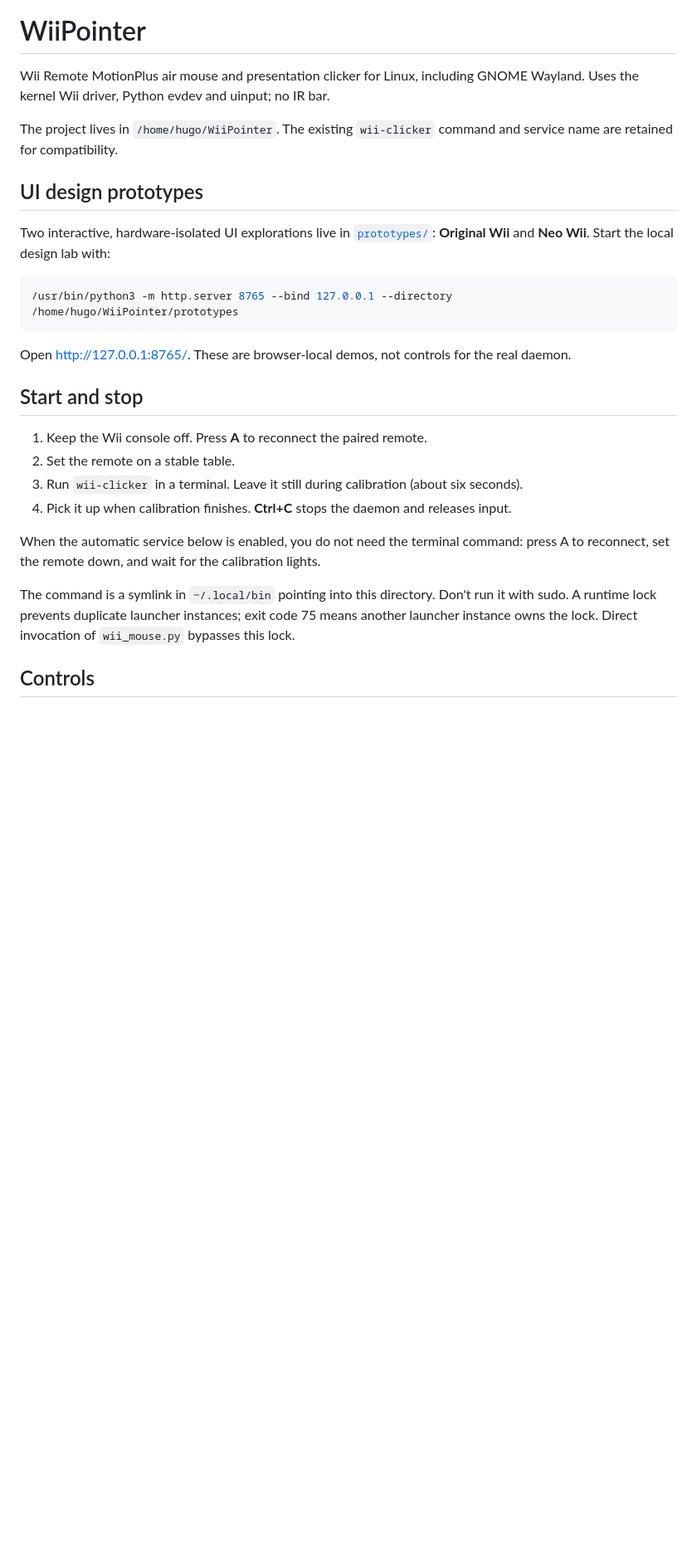
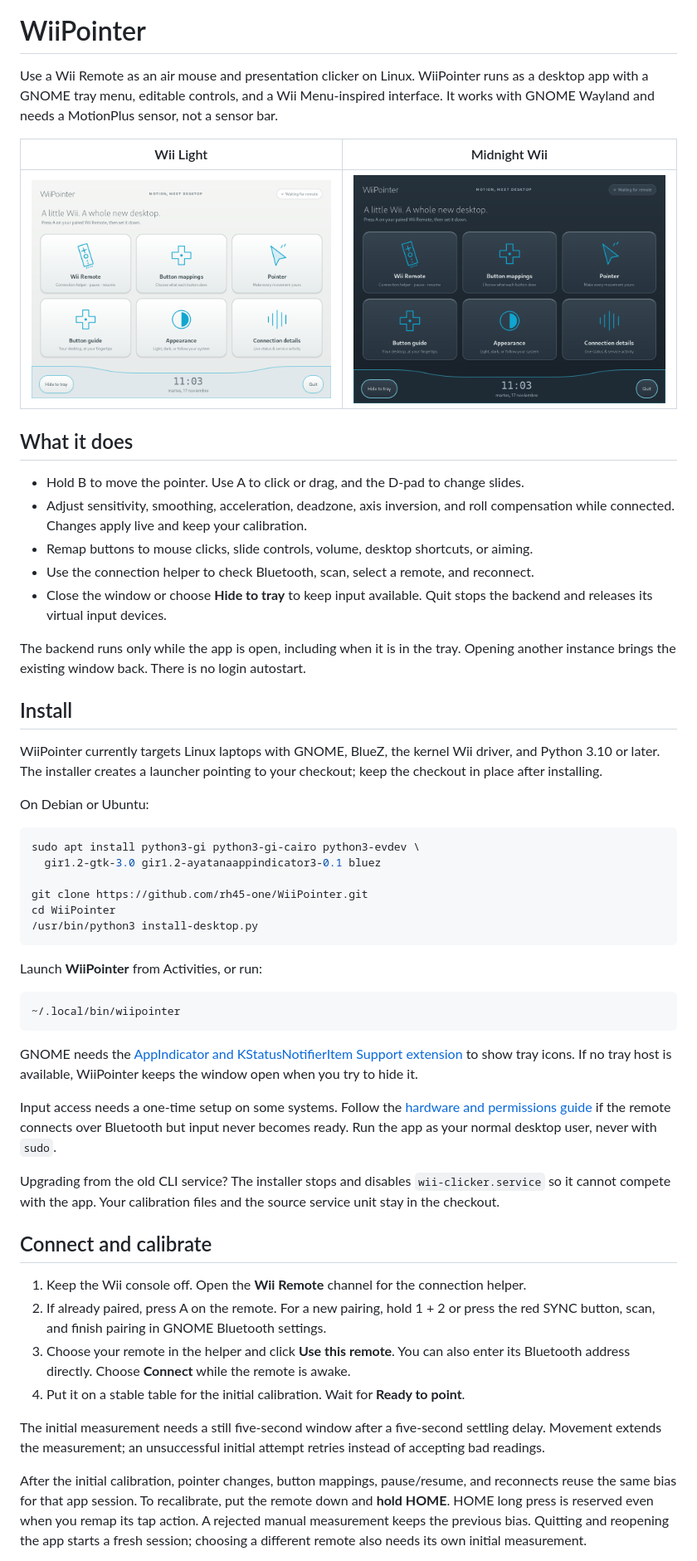
Before and after one commit to rh45-one/WiiPointer, a Markdown page: README.md, the part around one of its changes. Shown at 83% size. Rendered like a GitHub page; pictures changed too: docs/screenshots/dark.png (added), docs/screenshots/light.png (added); blank space fills up the shorter version.

````diff
--- a/README.md
+++ b/README.md
@@ -1,35 +3,79 @@
 # WiiPointer
 
-Wii Remote MotionPlus air mouse and presentation clicker for Linux, including
-GNOME Wayland. Uses the kernel Wii driver, Python evdev and uinput; no IR bar.
+Use a Wii Remote as an air mouse and presentation clicker on Linux. WiiPointer
+runs as a desktop app with a GNOME tray menu, editable controls, and a Wii Menu-inspired
+interface. It works with GNOME Wayland and needs a MotionPlus sensor, not a sensor bar.
 
-The project lives in `/home/hugo/WiiPointer`. The existing `wii-clicker` command
-and service name are retained for compatibility.
+| Wii Light | Midnight Wii |
+| --- | --- |
+| ![WiiPointer in light mode](docs/screenshots/light.png) | ![WiiPointer in dark mode](docs/screenshots/dark.png) |
 
-## UI design prototypes
+## What it does
 
-Two interactive, hardware-isolated UI explorations live in [`prototypes/`](prototypes/README.md):
-**Original Wii** and **Neo Wii**. Start the local design lab with:
+- Hold B to move the pointer. Use A to click or drag, and the D-pad to change slides.
+- Adjust sensitivity, smoothing, acceleration, deadzone, axis inversion, and roll
+  compensation while connected. Changes apply live and keep your calibration.
+- Remap buttons to mouse clicks, slide controls, volume, desktop shortcuts, or aiming.
+- Use the connection helper to check Bluetooth, scan, select a remote, and reconnect.
+- Close the window or choose **Hide to tray** to keep input available. Quit stops
+  the backend and releases its virtual input devices.
+
+The backend runs only while the app is open, including when it is in the tray.
+Opening another instance brings the existing window back. There is no login autostart.
+
+## Install
+
+WiiPointer currently targets Linux laptops with GNOME, BlueZ, the kernel Wii driver,
+and Python 3.10 or later. The installer creates a launcher pointing to your checkout;
+keep the checkout in place after installing.
+
+On Debian or Ubuntu:
 
 ```sh
-/usr/bin/python3 -m http.server 8765 --bind 127.0.0.1 --directory /home/hugo/WiiPointer/prototypes
+sudo apt install python3-gi python3-gi-cairo python3-evdev \
+  gir1.2-gtk-3.0 gir1.2-ayatanaappindicator3-0.1 bluez
+
+git clone https://github.com/rh45-one/WiiPointer.git
+cd WiiPointer
+/usr/bin/python3 install-desktop.py
 ```
 
-Open <http://127.0.0.1:8765/>. These are browser-local demos, not controls for the real daemon.
+Launch **WiiPointer** from Activities, or run:
 
-## Start and stop
+```sh
+~/.local/bin/wiipointer
+```
 
-1. Keep the Wii console off. Press **A** to reconnect the paired remote.
-2. Set the remote on a stable table.
-3. Run `wii-clicker` in a terminal. Leave it still during calibration (about six seconds).
-4. Pick it up when calibration finishes. **Ctrl+C** stops the daemon and releases input.
+GNOME needs the [AppIndicator and KStatusNotifierItem Support extension](https://extensions.gnome.org/extension/615/appindicator-support/)
+to show tray icons. If no tray host is available, WiiPointer keeps the window open
+when you try to hide it.
 
-When the automatic service below is enabled, you do not need the terminal command:
-press A to reconnect, set the remote down, and wait for the calibration lights.
+Input access needs a one-time setup on some systems. Follow the
+[hardware and permissions guide](docs/hardware.md) if the remote connects over
+Bluetooth but input never becomes ready. Run the app as your normal desktop user,
+never with `sudo`.
 
-The command is a symlink in `~/.local/bin` pointing into this directory.
-Don't run it with sudo. A runtime lock prevents duplicate launcher instances;
-exit code 75 means another launcher instance owns the lock. Direct invocation of
-`wii_mouse.py` bypasses this lock.
+Upgrading from the old CLI service? The installer stops and disables
+`wii-clicker.service` so it cannot compete with the app. Your calibration files
+and the source service unit stay in the checkout.
 
-## Controls
+## Connect and calibrate
+
+1. Keep the Wii console off. Open the **Wii Remote** channel for the connection helper.
+2. If already paired, press A on the remote. For a new pairing, hold 1 + 2 or press
+   the red SYNC button, scan, and finish pairing in GNOME Bluetooth settings.
+3. Choose your remote in the helper and click **Use this remote**. You can also
+   enter its Bluetooth address directly. Choose **Connect** while the remote is awake.
+4. Put it on a stable table for the initial calibration. Wait for **Ready to point**.
+
+The initial measurement needs a still five-second window after a five-second
+settling delay. Movement extends the measurement; an unsuccessful initial attempt
+retries instead of accepting bad readings.
+
+After the initial calibration, pointer changes, button mappings, pause/resume,
+and reconnects reuse the same bias for that app session. To recalibrate, put the
+remote down and **hold HOME**. HOME long press is reserved even when you remap its
+tap action. A rejected manual measurement keeps the previous bias. Quitting and
+reopening the app starts a fresh session; choosing a different remote also needs
+its own initial measurement.
+
````
Also changed, not shown: other parts of README.md (+69 -92 lines), docs/development.md (added, +69 -0 lines), docs/hardware.md (added, +124 -0 lines), 13 other files.
